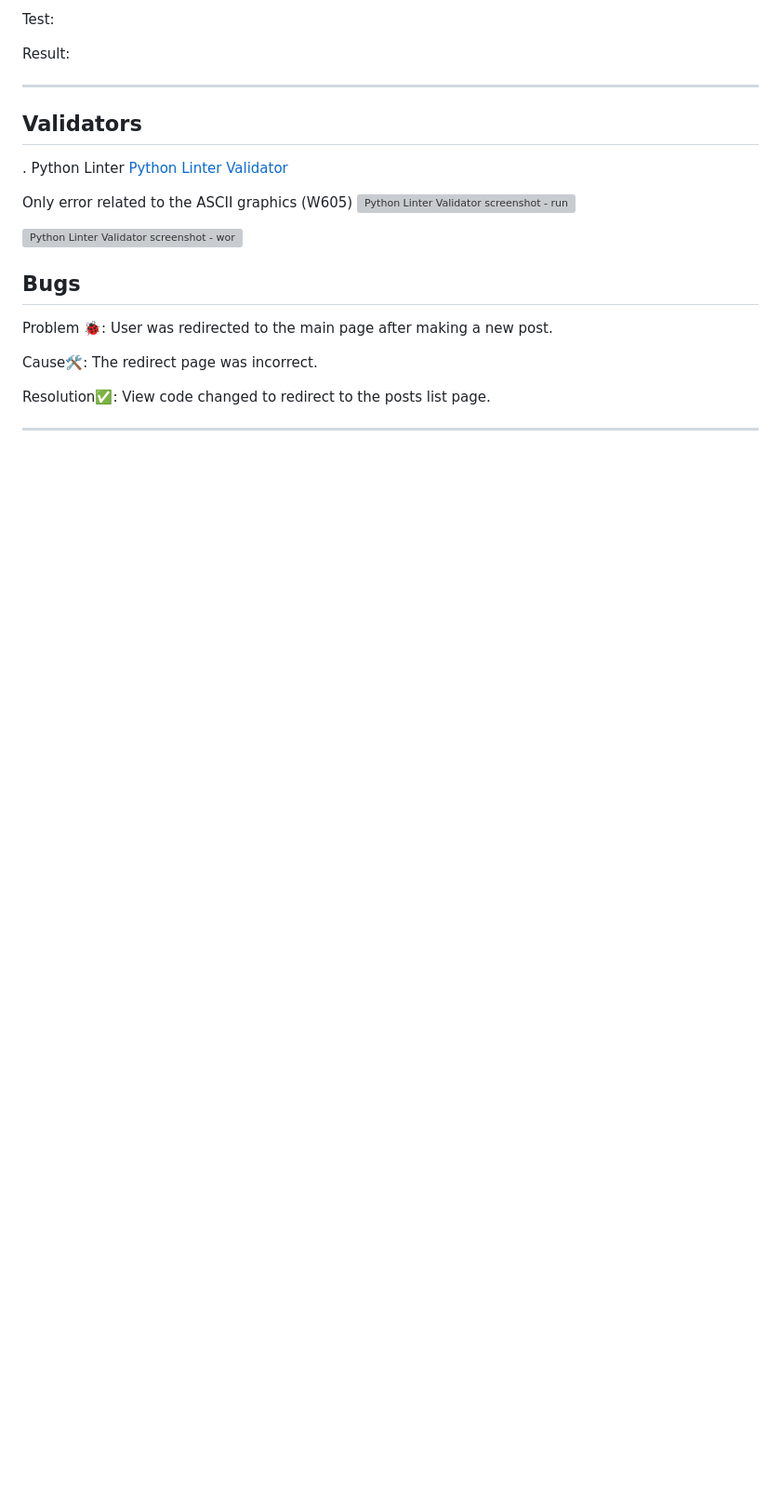
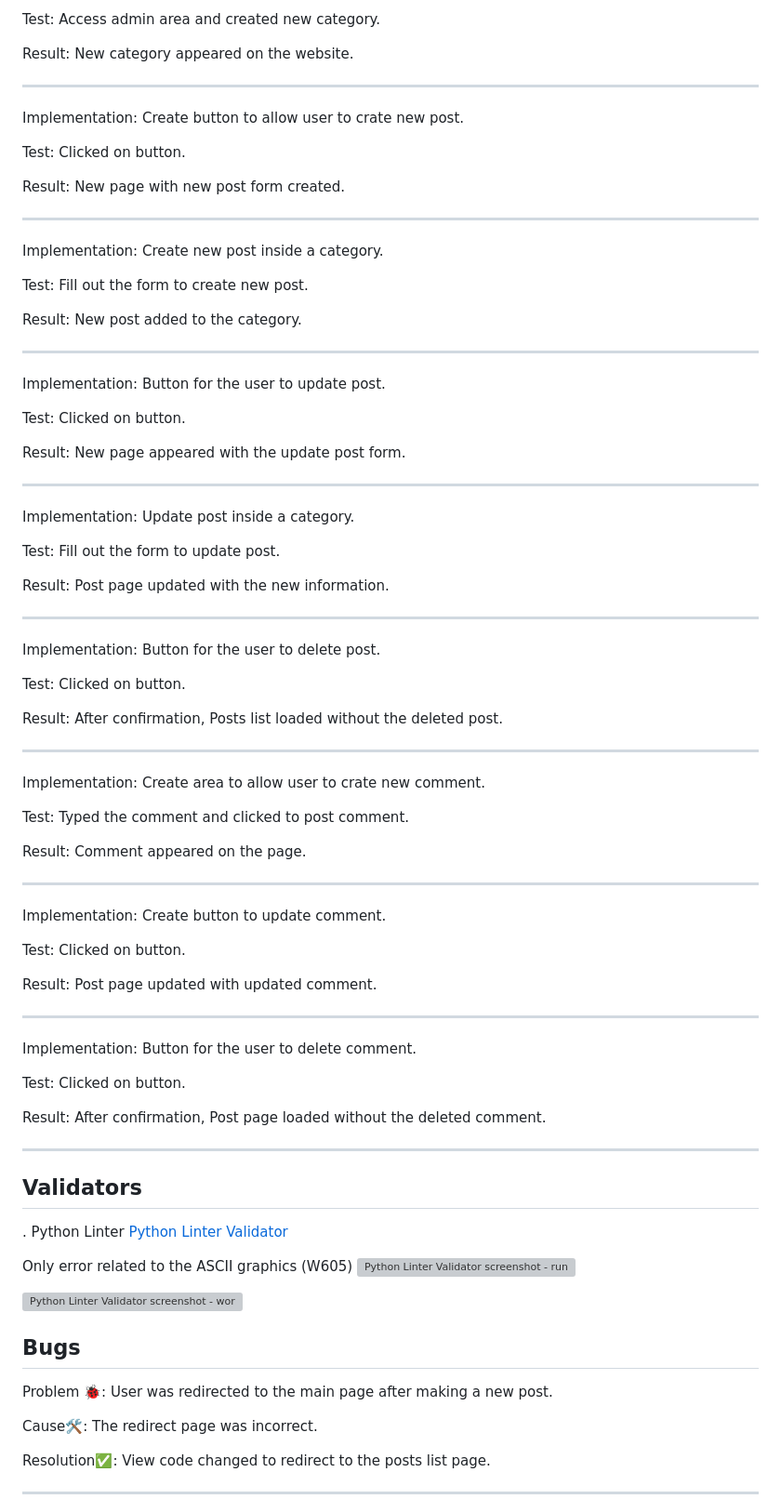
Before and after one commit to AlexDralur/revblog, a Markdown page: README.md, the part around one of its changes. Shown at 93% size. GitHub-like rendering; blank space fills up the shorter version; grey boxes are pictures that could not be loaded.

Commit message:
Add information to Testing Phase area of readme file

```diff
--- a/README.md
+++ b/README.md
@@ -110,7 +110,63 @@ Implementation:
 
-Test:
+Test: Access admin area and created new category.
 
-Result:
+Result: New category appeared on the website.
+***
+
+Implementation: Create button to allow user to crate new post.
+
+Test: Clicked on button.
+
+Result: New page with new post form created.
+***
+
+Implementation: Create new post inside a category.
+
+Test: Fill out the form to create new post.
+
+Result: New post added to the category.
+***
+
+Implementation: Button for the user to update post.
+
+Test: Clicked on button.
+
+Result: New page appeared with the update post form.
+***
+
+Implementation: Update post inside a category.
+
+Test: Fill out the form to update post.
+
+Result: Post page updated with the new information.
+***
+
+Implementation: Button for the user to delete post.
+
+Test: Clicked on button.
+
+Result: After confirmation, Posts list loaded without the deleted post.
+***
+
+Implementation: Create area to allow user to crate new comment.
+
+Test: Typed the comment and clicked to post comment.
+
+Result: Comment appeared on the page.
+***
+
+Implementation: Create button to update comment.
+
+Test: Clicked on button.
+
+Result: Post page updated with updated comment.
+***
+
+Implementation: Button for the user to delete comment.
+
+Test: Clicked on button.
+
+Result: After confirmation, Post page loaded without the deleted comment.
 ***
 
 ## **Validators**
```
Also changed, not shown: other parts of README.md (+1 -1 lines).
